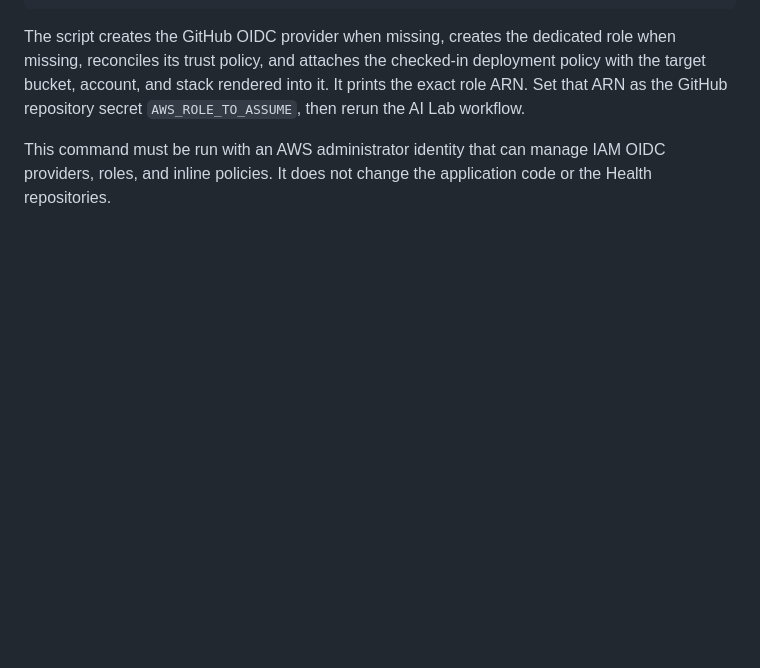
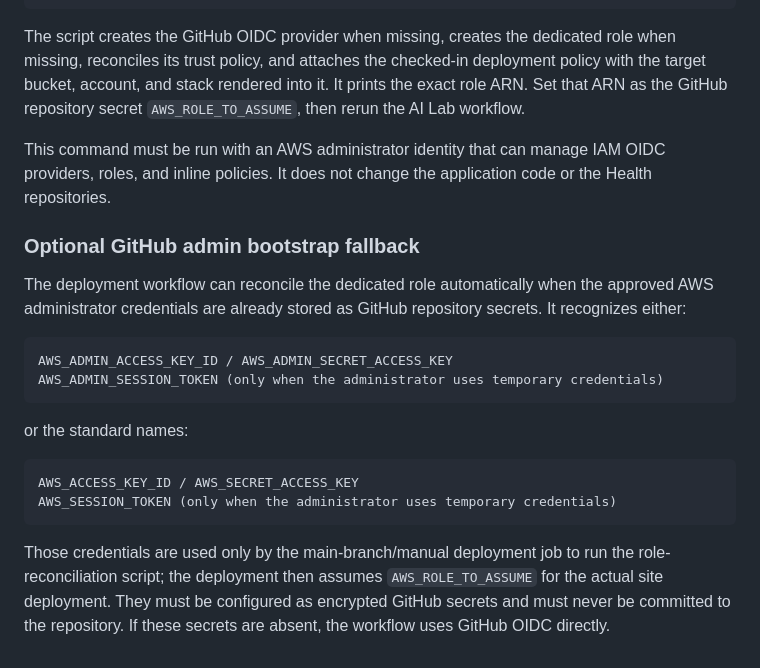
Before and after one commit to drolu-cmyk/sozorock-ai-lab, a Markdown page: docs/aws-hosting.md, the part around the change. Drawn GitHub-style; blank space fills up the shorter version.

Commit message:
docs: describe optional AWS admin bootstrap

````diff
--- a/docs/aws-hosting.md
+++ b/docs/aws-hosting.md
@@ -100,3 +100,21 @@ bash scripts/configure-github-oidc-trust.sh GitHubActionsSozorockAiLabDeployRole
 The script creates the GitHub OIDC provider when missing, creates the dedicated role when missing, reconciles its trust policy, and attaches the checked-in deployment policy with the target bucket, account, and stack rendered into it. It prints the exact role ARN. Set that ARN as the GitHub repository secret `AWS_ROLE_TO_ASSUME`, then rerun the AI Lab workflow.
 
 This command must be run with an AWS administrator identity that can manage IAM OIDC providers, roles, and inline policies. It does not change the application code or the Health repositories.
+
+### Optional GitHub admin bootstrap fallback
+
+The deployment workflow can reconcile the dedicated role automatically when the approved AWS administrator credentials are already stored as GitHub repository secrets. It recognizes either:
+
+```txt
+AWS_ADMIN_ACCESS_KEY_ID / AWS_ADMIN_SECRET_ACCESS_KEY
+AWS_ADMIN_SESSION_TOKEN (only when the administrator uses temporary credentials)
+```
+
+or the standard names:
+
+```txt
+AWS_ACCESS_KEY_ID / AWS_SECRET_ACCESS_KEY
+AWS_SESSION_TOKEN (only when the administrator uses temporary credentials)
+```
+
+Those credentials are used only by the main-branch/manual deployment job to run the role-reconciliation script; the deployment then assumes `AWS_ROLE_TO_ASSUME` for the actual site deployment. They must be configured as encrypted GitHub secrets and must never be committed to the repository. If these secrets are absent, the workflow uses GitHub OIDC directly.
````
